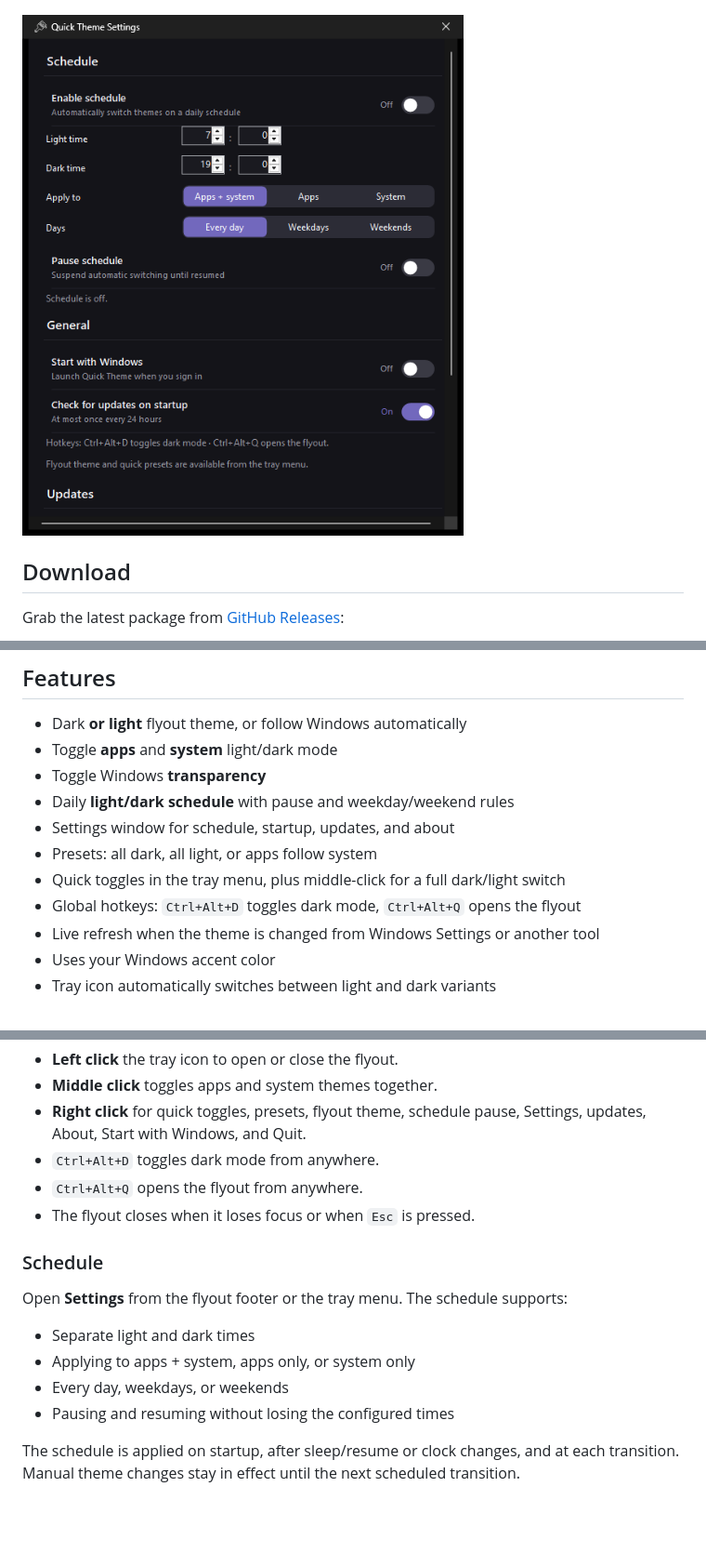
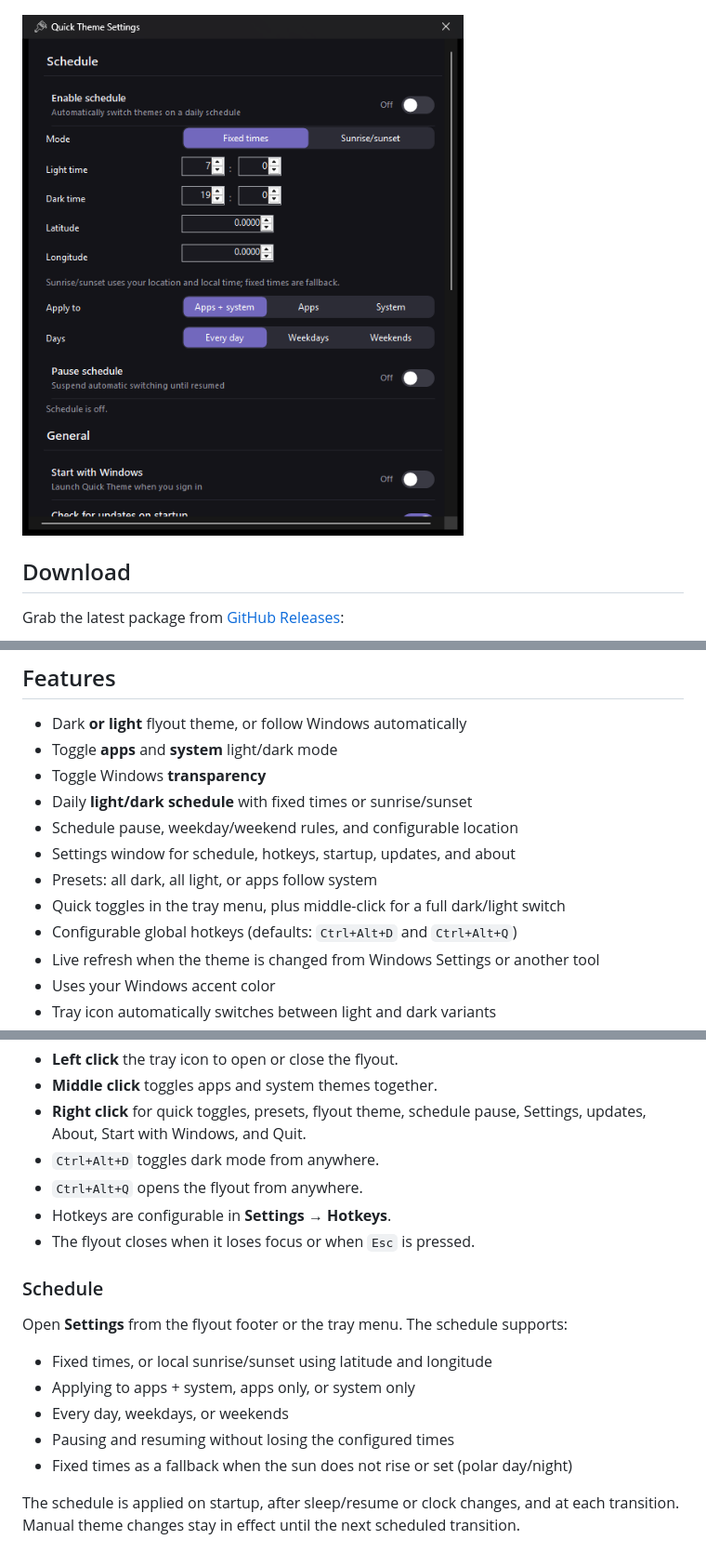
Before and after one commit to riad-boussaid/quick-theme, a Markdown page: README.md, 3 parts joined by grey strips. Shown at 93% size. GitHub-like rendering; pictures changed too: docs/settings-dark.png; blank space fills up the shorter version.

Commit message:
Add sunrise/sunset scheduling and configurable hotkeys (#3)

```diff
--- a/README.md
+++ b/README.md
@@ -27,11 +27,12 @@ Published builds are self-contained and do not require the .NET runtime.
 - Dark **or light** flyout theme, or follow Windows automatically
 - Toggle **apps** and **system** light/dark mode
 - Toggle Windows **transparency**
-- Daily **light/dark schedule** with pause and weekday/weekend rules
-- Settings window for schedule, startup, updates, and about
+- Daily **light/dark schedule** with fixed times or sunrise/sunset
+- Schedule pause, weekday/weekend rules, and configurable location
+- Settings window for schedule, hotkeys, startup, updates, and about
 - Presets: all dark, all light, or apps follow system
 - Quick toggles in the tray menu, plus middle-click for a full dark/light switch
-- Global hotkeys: `Ctrl+Alt+D` toggles dark mode, `Ctrl+Alt+Q` opens the flyout
+- Configurable global hotkeys (defaults: `Ctrl+Alt+D` and `Ctrl+Alt+Q`)
 - Live refresh when the theme is changed from Windows Settings or another tool
 - Uses your Windows accent color
 - Tray icon automatically switches between light and dark variants
@@ -115,16 +116,18 @@ Run `quick-theme.exe`. It lives in the notification area:
   updates, About, Start with Windows, and Quit.
 - `Ctrl+Alt+D` toggles dark mode from anywhere.
 - `Ctrl+Alt+Q` opens the flyout from anywhere.
+- Hotkeys are configurable in **Settings → Hotkeys**.
 - The flyout closes when it loses focus or when `Esc` is pressed.
 
 ### Schedule
 
 Open **Settings** from the flyout footer or the tray menu. The schedule supports:
 
-- Separate light and dark times
+- Fixed times, or local sunrise/sunset using latitude and longitude
 - Applying to apps + system, apps only, or system only
 - Every day, weekdays, or weekends
 - Pausing and resuming without losing the configured times
+- Fixed times as a fallback when the sun does not rise or set (polar day/night)
 
 The schedule is applied on startup, after sleep/resume or clock changes, and at each
 transition. Manual theme changes stay in effect until the next scheduled transition.
```
Also changed, not shown: other parts of README.md (+15 -5 lines), CHANGELOG.md (+14 -0 lines), CONTRIBUTING.md (+2 -1 lines), 15 other files.
